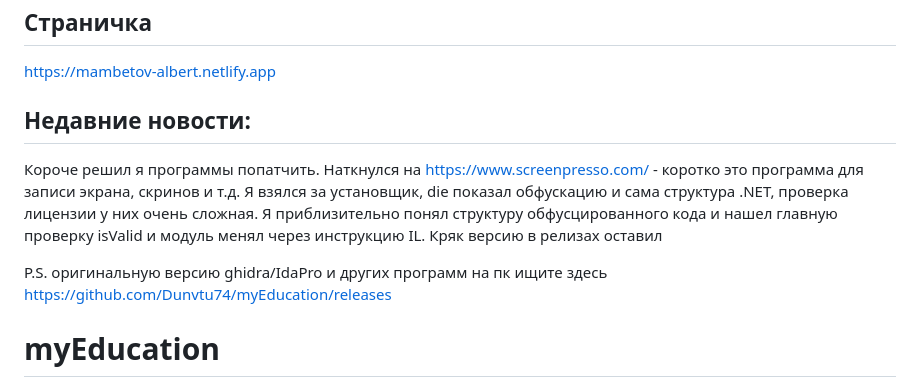
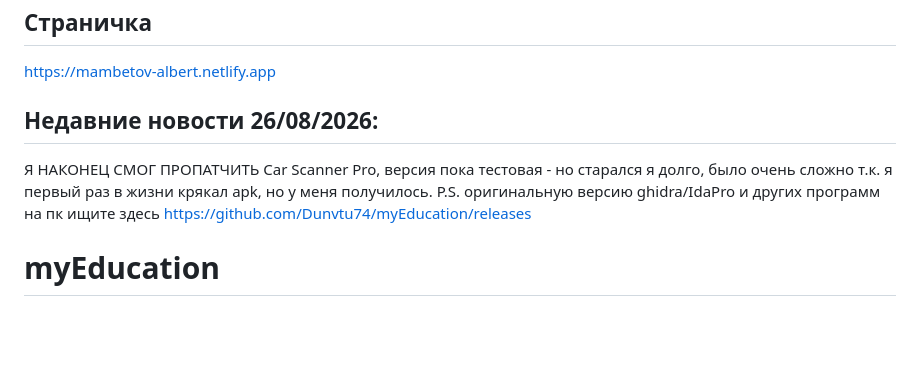
Before and after one commit to Dunvtu74/myEducation, a Markdown page: README.md, the part around the change. Drawn GitHub-style; blank space fills up the shorter version.

```diff
--- a/README.md
+++ b/README.md
@@ -1,9 +1,8 @@
 ## Страничка
 https://mambetov-albert.netlify.app
 
-## Недавние новости:
-Короче решил я программы попатчить. Наткнулся на https://www.screenpresso.com/ - коротко это программа для записи экрана, скринов и т.д. Я взялся за установщик, die показал обфускацию и сама структура .NET, проверка лицензии у них очень сложная. Я приблизительно понял структуру обфусцированного кода и нашел главную проверку isValid и модуль менял через инструкцию IL. Кряк версию в релизах оставил
-
+## Недавние новости 26/08/2026:
+Я НАКОНЕЦ СМОГ ПРОПАТЧИТЬ Car Scanner Pro, версия пока тестовая - но старался я долго, было очень сложно т.к. я первый раз в жизни крякал apk, но у меня получилось.
 P.S. оригинальную версию ghidra/IdaPro и других программ на пк ищите здесь https://github.com/Dunvtu74/myEducation/releases
 
 # myEducation
```
